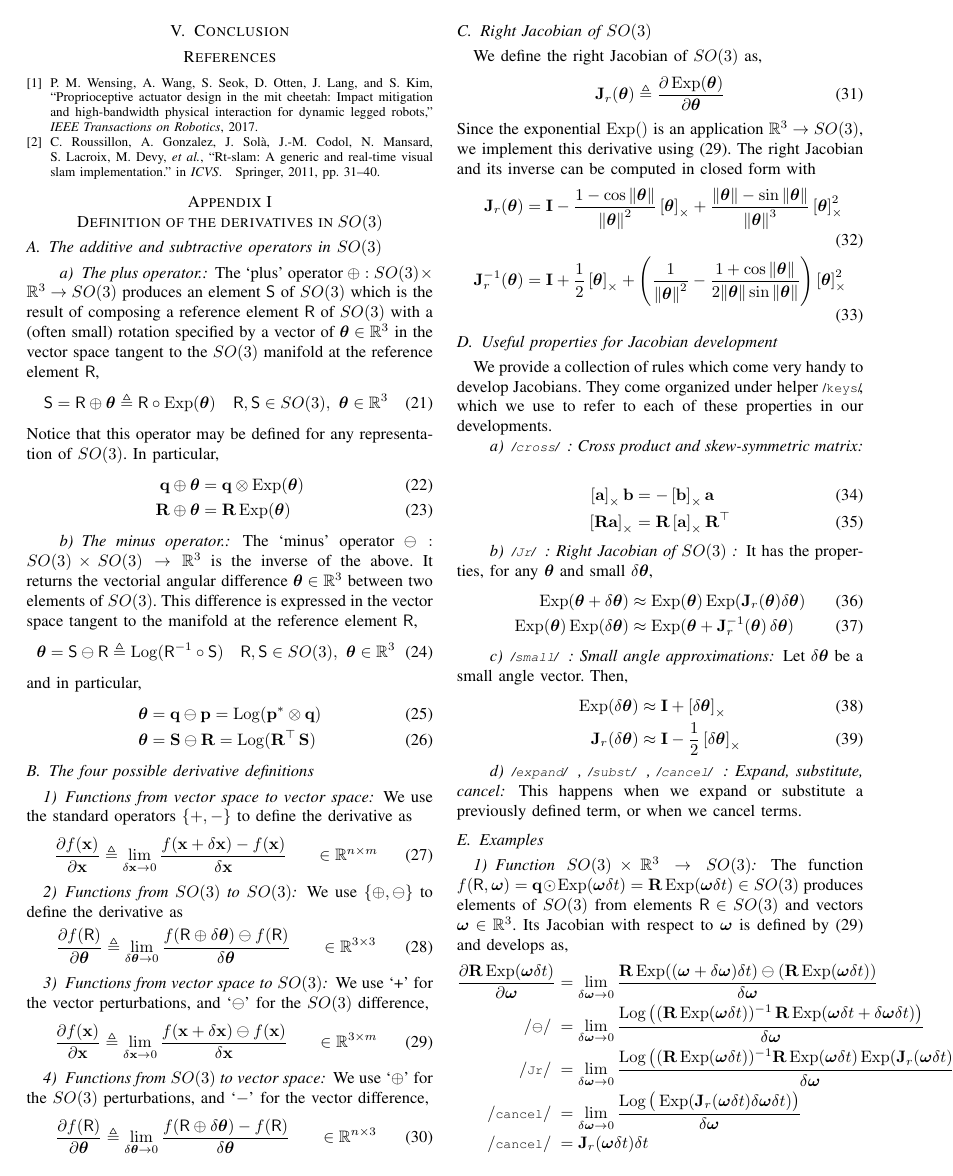
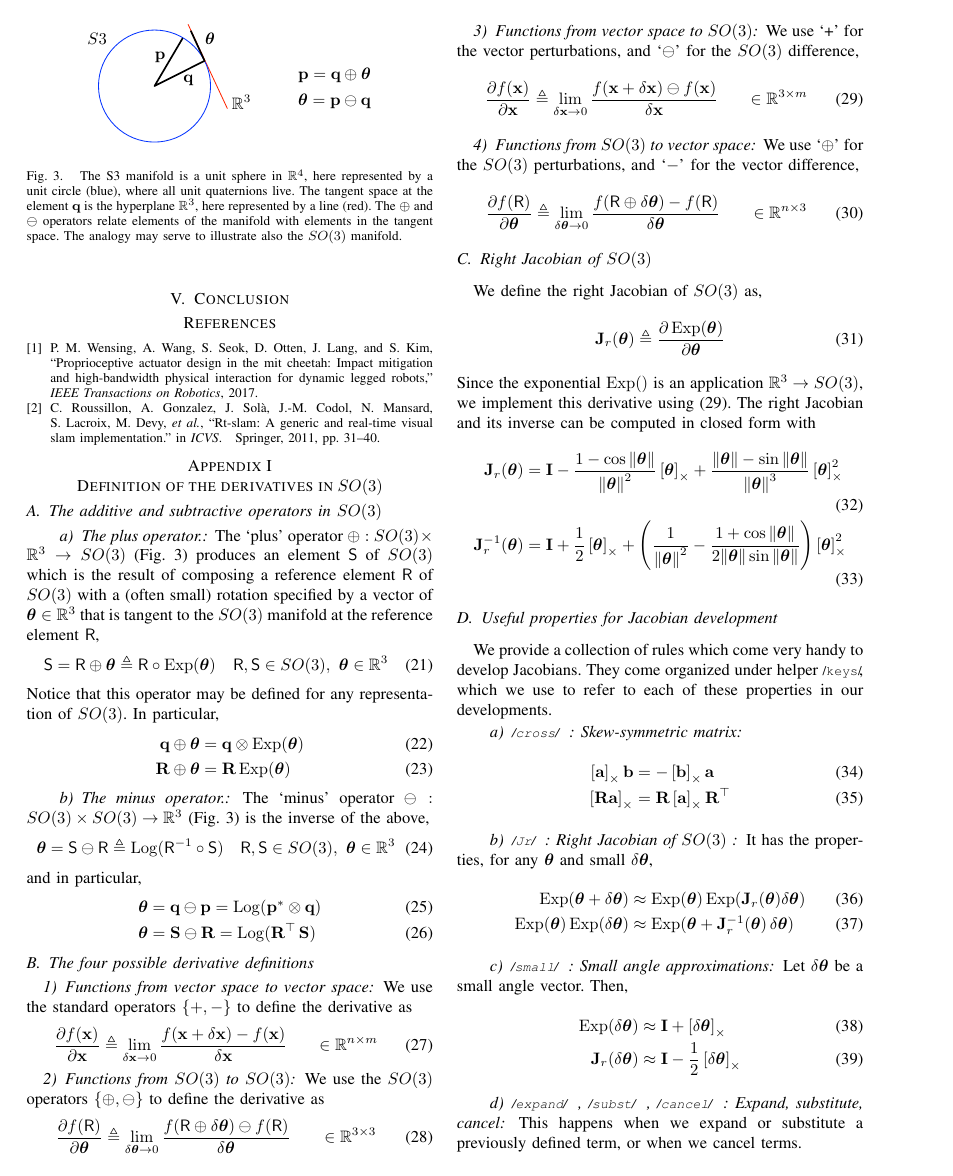
Before and after one commit to nmansard/humanoid-odomimu, a LaTeX paper (main.tex, which reads appendix.tex): page 5 of 6. Compiled offline with pdfLaTeX.

Commit message:
add figure on manifolds

```diff
--- a/appendix.tex
+++ b/appendix.tex
@@ -8,9 +8,18 @@
 
 \subsection{The additive and subtractive operators in $SO(3)$}
 
+\begin{figure}[tb]
+\begin{center}
+\includegraphics{figures/manifold}
+\caption{The S3 manifold is a unit sphere in $\bbR^4$, here represented by a unit circle (blue),  where all unit quaternions live. The tangent space at the element $\bfq$ is the hyperplane $\bbR^3$, here represented by a line (red). The $\oplus$ and $\ominus$ operators relate elements of the manifold with elements in the tangent space. The analogy may serve to illustrate also the $SO(3)$ manifold.}
+\label{fig:manifold}
+\end{center}
+\end{figure}
+
+
 
 \paragraph{The plus operator.}
-The `plus' operator $\oplus:SO(3)\times\bbR^3\to SO(3)$ produces an element $\sS$ of $SO(3)$ which is the result of composing a reference element $\sR$ of $SO(3)$ with a (often small) rotation specified by a vector of $\bth\in\bbR^3$ in the vector space tangent to the $SO(3)$ manifold at the reference element $\sR$,
+The `plus' operator $\oplus:SO(3)\times\bbR^3\to SO(3)$ (\figRef{fig:manifold}) produces an element $\sS$ of $SO(3)$ which is the result of composing a reference element $\sR$ of $SO(3)$ with a (often small) rotation specified by a vector of $\bth\in\bbR^3$ that is tangent to the $SO(3)$ manifold at the reference element $\sR$,
 %
 \begin{align}
 \sS = \sR\oplus \bth &\te \sR\circ\Exp(\bth) && \sR,\sS\in SO(3),~ \bth\in\bbR^3
@@ -24,7 +33,8 @@ Notice that this operator may be defined for any representation of $SO(3)$. In p
 \end{align}
 
 \paragraph{The minus operator.}
-The `minus' operator $\ominus:SO(3)\times SO(3)\to\bbR^3$ is the inverse of the above. It returns the vectorial angular difference $\bth\in\bbR^3$ between two elements of $SO(3)$. This difference is expressed in the  vector space tangent to the manifold at the reference element $\sR$,
+The `minus' operator $\ominus:SO(3)\times SO(3)\to\bbR^3$ (\figRef{fig:manifold}) is the inverse of the above,
+%. It returns the  angular difference vector $\bth\in\bbR^3$ between two elements of $SO(3)$. This vector is tangent to the $SO(3)$ manifold at the reference element $\sR$,
 %
 \begin{align}
 \bth=\sS\ominus \sR
@@ -54,7 +62,7 @@ We use the standard operators $\{+,-\}$ to define the derivative as
 
 \subsubsection{Functions from $SO(3)$ to $SO(3)$}
 
-We use $\{\oplus,\ominus\}$ to define the derivative as
+We use the $SO(3)$ operators $\{\oplus,\ominus\}$ to define the derivative as
 %
 \begin{align}
 \dpar{f(\sR)}{\bth}
@@ -111,7 +119,7 @@ The right Jacobian and its inverse can be computed in closed form with
 We provide a collection of rules which come very handy to develop Jacobians. They come organized under helper \com{keys}\!\!\!\!, which we use to refer to each of these properties in our developments.
 
 
-\paragraph{\ccross : Cross product and skew-symmetric matrix}
+\paragraph{\ccross : Skew-symmetric matrix}
 %
 \begin{align}
 \hatx{\bfa}\bfb &= -\hatx{\bfb}\bfa
```
Also changed, not shown: imu.tex (+13 -7 lines), figures/manifold.pdf (added), appendix.tex (2 more changed lines).
